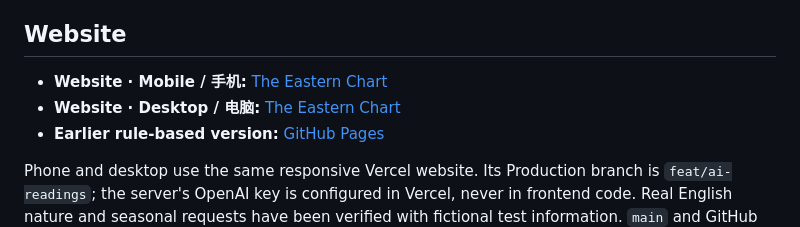
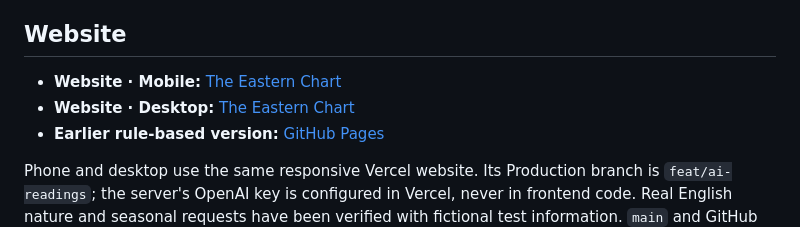
Before and after one commit to EllieZhangy/ming-oracle, a Markdown page: README.md, the part around the change. GitHub-like rendering.

Commit message:
Use English-only website labels in README

```diff
--- a/README.md
+++ b/README.md
@@ -11,8 +11,8 @@ self-reflection through symbolic directions and practices.
 
 ## Website
 
-- **Website · Mobile / 手机:** [The Eastern Chart](https://ming-oracle-eta.vercel.app/)
-- **Website · Desktop / 电脑:** [The Eastern Chart](https://ming-oracle-eta.vercel.app/)
+- **Website · Mobile:** [The Eastern Chart](https://ming-oracle-eta.vercel.app/)
+- **Website · Desktop:** [The Eastern Chart](https://ming-oracle-eta.vercel.app/)
 - **Earlier rule-based version:** [GitHub Pages](https://elliezhangy.github.io/ming-oracle/)
 
 Phone and desktop use the same responsive Vercel website. Its Production
```
